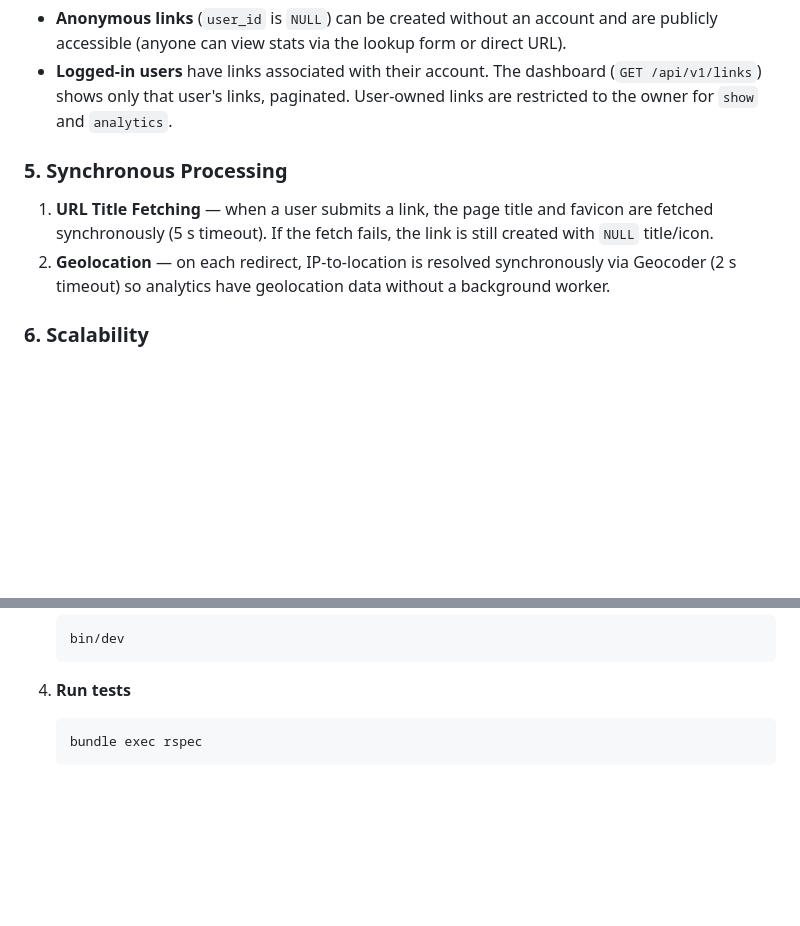
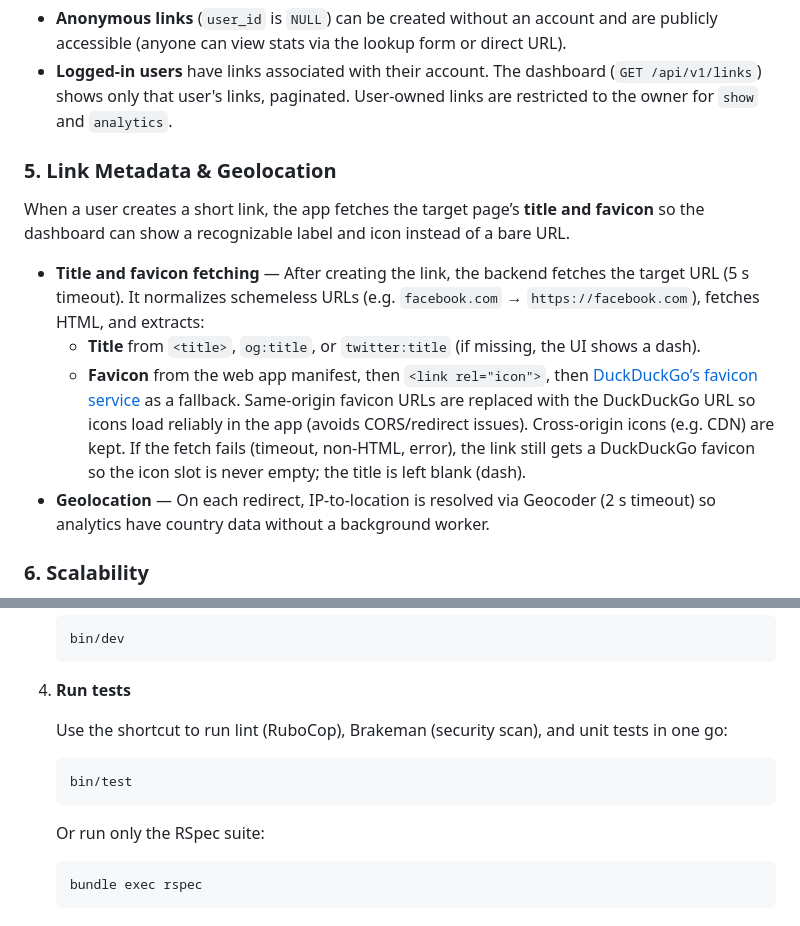
Before and after one commit to joncms95/geckolink, a Markdown page: README.md, 2 parts joined by grey strips. Rendered like a GitHub page; blank space fills up the shorter version.

Commit message:
chores: update docs for title and icon fetching; bin test shortcut

````diff
--- a/README.md
+++ b/README.md
@@ -61,10 +61,14 @@ The dashboard summary (total links, total clicks, top location) is loaded **asyn
 - **Anonymous links** (`user_id` is `NULL`) can be created without an account and are publicly accessible (anyone can view stats via the lookup form or direct URL).
 - **Logged-in users** have links associated with their account. The dashboard (`GET /api/v1/links`) shows only that user's links, paginated. User-owned links are restricted to the owner for `show` and `analytics`.
 
-### 5. Synchronous Processing
+### 5. Link Metadata & Geolocation
 
-1. **URL Title Fetching** — when a user submits a link, the page title and favicon are fetched synchronously (5 s timeout). If the fetch fails, the link is still created with `NULL` title/icon.
-2. **Geolocation** — on each redirect, IP-to-location is resolved synchronously via Geocoder (2 s timeout) so analytics have geolocation data without a background worker.
+When a user creates a short link, the app fetches the target page’s **title and favicon** so the dashboard can show a recognizable label and icon instead of a bare URL.
+
+- **Title and favicon fetching** — After creating the link, the backend fetches the target URL (5 s timeout). It normalizes schemeless URLs (e.g. `facebook.com` → `https://facebook.com`), fetches HTML, and extracts:
+  - **Title** from `<title>`, `og:title`, or `twitter:title` (if missing, the UI shows a dash).
+  - **Favicon** from the web app manifest, then `<link rel="icon">`, then [DuckDuckGo’s favicon service](https://icons.duckduckgo.com/ip3) as a fallback. Same-origin favicon URLs are replaced with the DuckDuckGo URL so icons load reliably in the app (avoids CORS/redirect issues). Cross-origin icons (e.g. CDN) are kept. If the fetch fails (timeout, non-HTML, error), the link still gets a DuckDuckGo favicon so the icon slot is never empty; the title is left blank (dash).
+- **Geolocation** — On each redirect, IP-to-location is resolved via Geocoder (2 s timeout) so analytics have country data without a background worker.
 
 ### 6. Scalability
 
@@ -125,6 +129,14 @@ The dashboard summary (total links, total clicks, top location) is loaded **asyn
 
 4. **Run tests**
 
+   Use the shortcut to run lint (RuboCop), Brakeman (security scan), and unit tests in one go:
+
+   ```bash
+   bin/test
+   ```
+
+   Or run only the RSpec suite:
+
    ```bash
    bundle exec rspec
    ```
````
